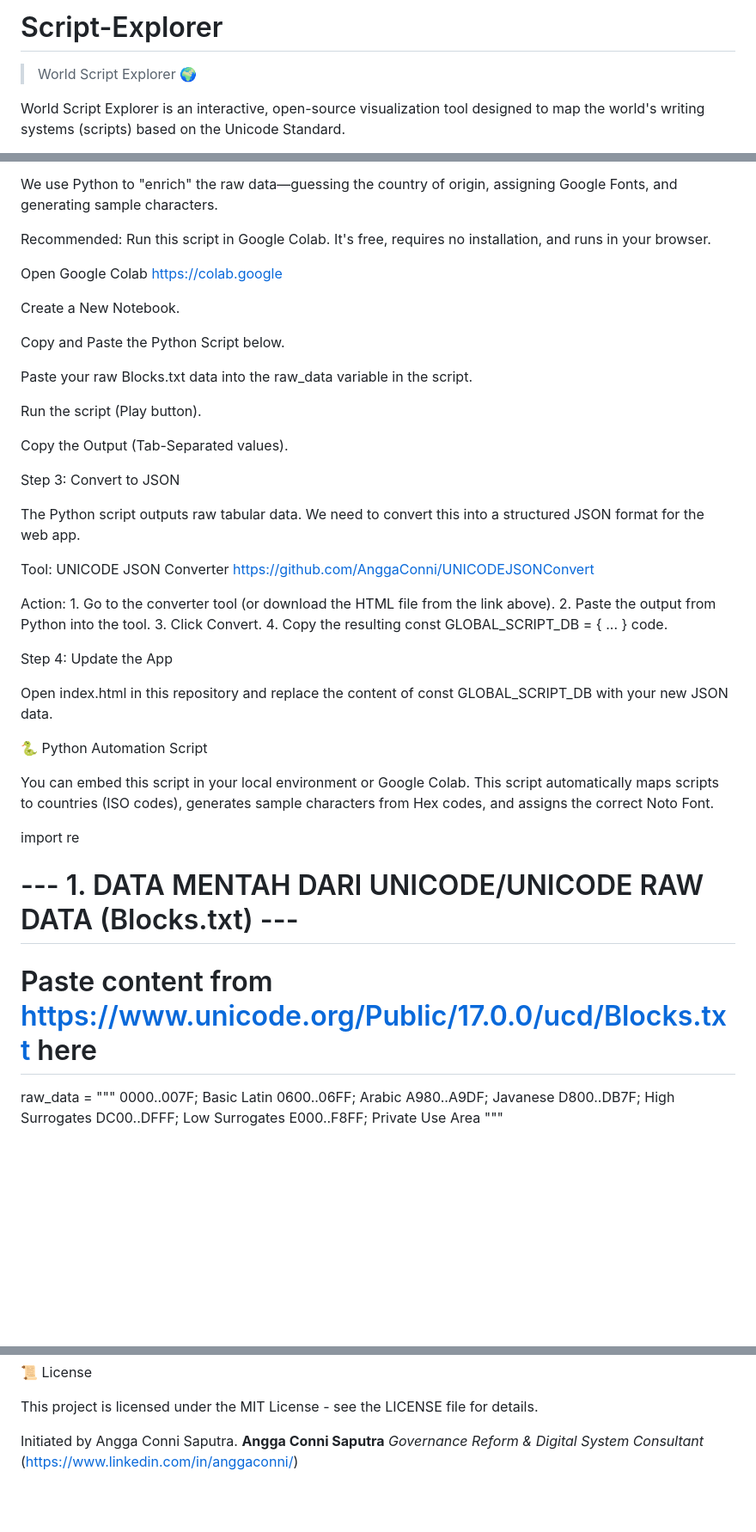
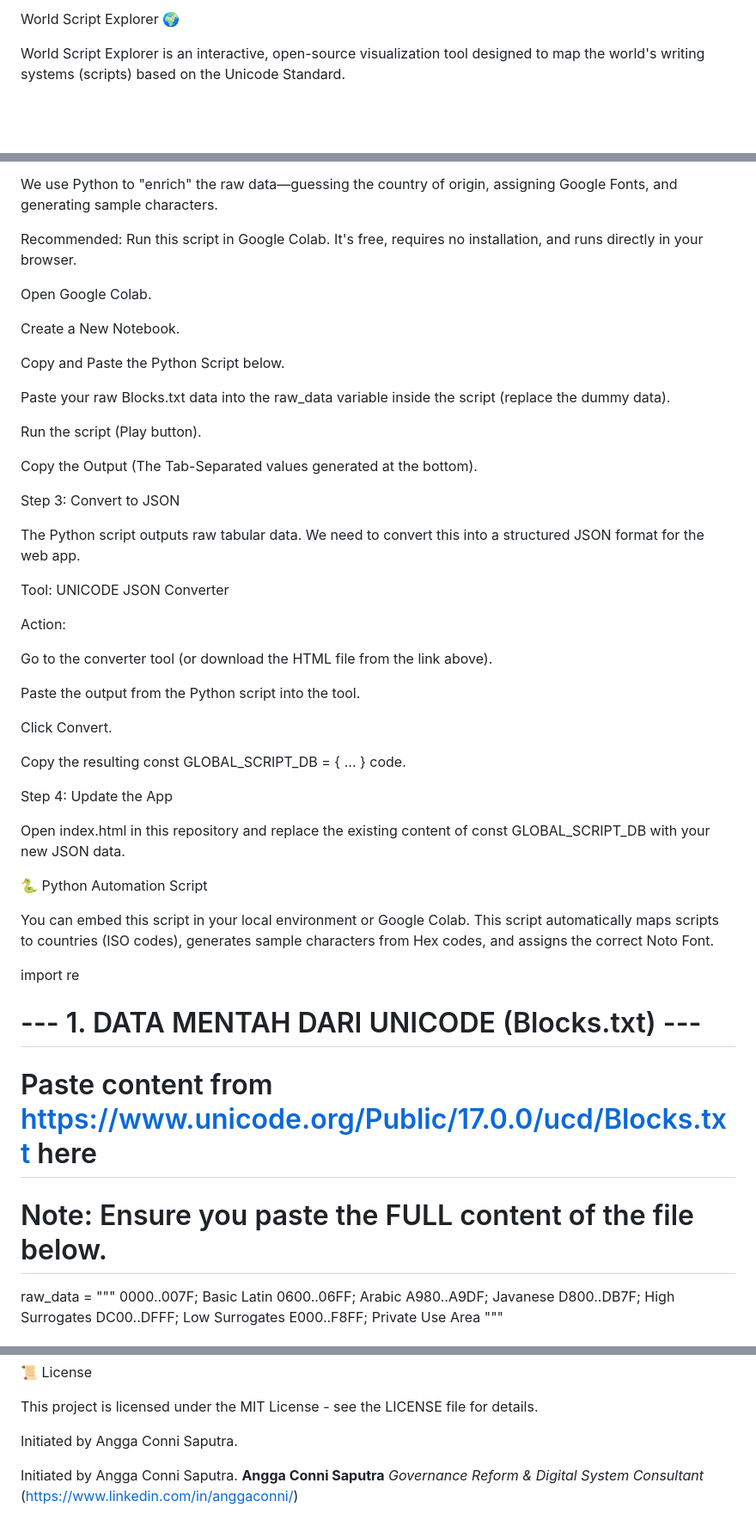
Before and after one commit to AnggaConni/Script-Explorer, a Markdown page: README.md, 3 parts joined by grey strips. Shown at 86% size. Rendered like a GitHub page; blank space fills up the shorter version.

```diff
--- a/README.md
+++ b/README.md
@@ -1,6 +1,4 @@
-# Script-Explorer
-
->World Script Explorer 🌍
+World Script Explorer 🌍
 
 World Script Explorer is an interactive, open-source visualization tool designed to map the world's writing systems (scripts) based on the Unicode Standard.
 
@@ -34,34 +32,39 @@ Step 2: Process with Python (via Google Colab)
 
 We use Python to "enrich" the raw data—guessing the country of origin, assigning Google Fonts, and generating sample characters.
 
-Recommended: Run this script in Google Colab. It's free, requires no installation, and runs in your browser.
+Recommended: Run this script in Google Colab. It's free, requires no installation, and runs directly in your browser.
 
-Open Google Colab https://colab.google
+Open Google Colab.
 
 Create a New Notebook.
 
 Copy and Paste the Python Script below.
 
-Paste your raw Blocks.txt data into the raw_data variable in the script.
+Paste your raw Blocks.txt data into the raw_data variable inside the script (replace the dummy data).
 
 Run the script (Play button).
 
-Copy the Output (Tab-Separated values).
+Copy the Output (The Tab-Separated values generated at the bottom).
 
 Step 3: Convert to JSON
 
 The Python script outputs raw tabular data. We need to convert this into a structured JSON format for the web app.
 
-Tool: UNICODE JSON Converter https://github.com/AnggaConni/UNICODEJSONConvert
+Tool: UNICODE JSON Converter
 
-Action: 1.  Go to the converter tool (or download the HTML file from the link above).
-2.  Paste the output from Python into the tool.
-3.  Click Convert.
-4.  Copy the resulting const GLOBAL_SCRIPT_DB = { ... } code.
+Action:
+
+Go to the converter tool (or download the HTML file from the link above).
+
+Paste the output from the Python script into the tool.
+
+Click Convert.
+
+Copy the resulting const GLOBAL_SCRIPT_DB = { ... } code.
 
 Step 4: Update the App
 
-Open index.html in this repository and replace the content of const GLOBAL_SCRIPT_DB with your new JSON data.
+Open index.html in this repository and replace the existing content of const GLOBAL_SCRIPT_DB with your new JSON data.
 
 🐍 Python Automation Script
 
@@ -69,8 +72,9 @@ You can embed this script in your local environment or Google Colab. This script
 
 import re
 
-# --- 1. DATA MENTAH DARI UNICODE/UNICODE RAW DATA (Blocks.txt) ---
+# --- 1. DATA MENTAH DARI UNICODE (Blocks.txt) ---
 # Paste content from [https://www.unicode.org/Public/17.0.0/ucd/Blocks.txt](https://www.unicode.org/Public/17.0.0/ucd/Blocks.txt) here
+# Note: Ensure you paste the FULL content of the file below.
 raw_data = """
 0000..007F; Basic Latin
 0600..06FF; Arabic
@@ -254,6 +258,8 @@ for line in raw_data.strip().split('\n'):
 This project is licensed under the MIT License - see the LICENSE file for details.
 
 Initiated by Angga Conni Saputra.
+
+Initiated by Angga Conni Saputra.
 **Angga Conni Saputra**
 *Governance Reform & Digital System Consultant*
 (https://www.linkedin.com/in/anggaconni/)
```
